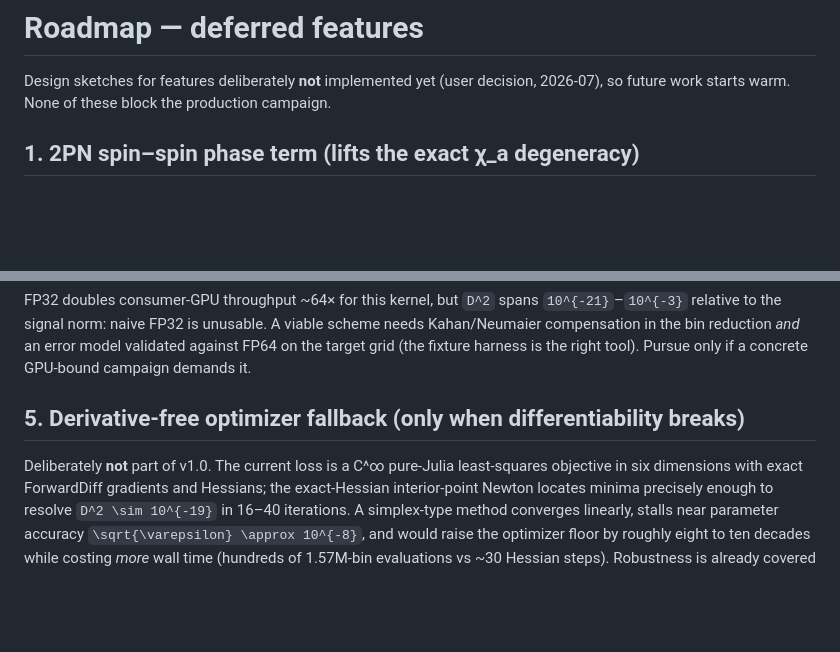
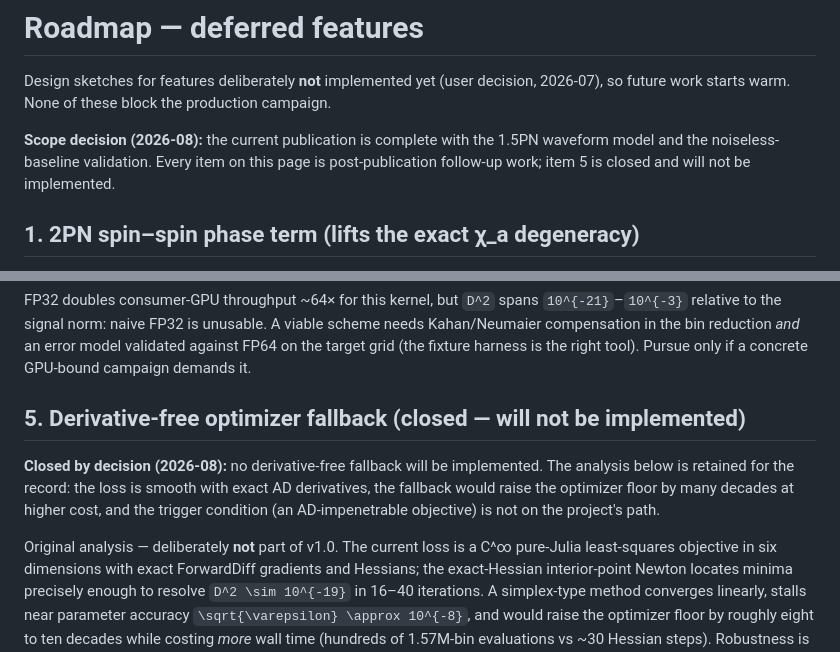
Before and after one commit to PaulGoG/CurvatureDistinguishability.jl, a Markdown page: docs/src/roadmap.md, 2 parts joined by grey strips. Drawn GitHub-style; blank space fills up the shorter version.

Commit message:
Roadmap: publication scope closed at 1.5PN; derivative-free fallback closed
The current publication is complete with the 1.5PN model and the
noiseless-baseline validation; every roadmap item is post-publication
follow-up. Item 5 (derivative-free/BOBYQA fallback) is closed by decision
and will not be implemented; its analysis is retained for the record.

```diff
--- a/docs/src/roadmap.md
+++ b/docs/src/roadmap.md
@@ -3,6 +3,11 @@
 Design sketches for features deliberately **not** implemented yet (user
 decision, 2026-07), so future work starts warm. None of these block the
 production campaign.
+
+**Scope decision (2026-08):** the current publication is complete with the
+1.5PN waveform model and the noiseless-baseline validation. Every item on
+this page is post-publication follow-up work; item 5 is closed and will
+not be implemented.
 
 ## 1. 2PN spin–spin phase term (lifts the exact χ_a degeneracy)
 
@@ -92,9 +97,15 @@ A viable scheme needs Kahan/Neumaier compensation in the bin reduction *and*
 an error model validated against FP64 on the target grid (the fixture harness
 is the right tool). Pursue only if a concrete GPU-bound campaign demands it.
 
-## 5. Derivative-free optimizer fallback (only when differentiability breaks)
+## 5. Derivative-free optimizer fallback (closed — will not be implemented)
 
-Deliberately **not** part of v1.0. The current loss is a C^∞ pure-Julia
+**Closed by decision (2026-08):** no derivative-free fallback will be
+implemented. The analysis below is retained for the record: the loss is
+smooth with exact AD derivatives, the fallback would raise the optimizer
+floor by many decades at higher cost, and the trigger condition (an
+AD-impenetrable objective) is not on the project's path.
+
+Original analysis — deliberately **not** part of v1.0. The current loss is a C^∞ pure-Julia
 least-squares objective in six dimensions with exact ForwardDiff gradients
 and Hessians; the exact-Hessian interior-point Newton locates minima
 precisely enough to resolve ``D^2 \sim 10^{-19}`` in 16–40 iterations. A
```
